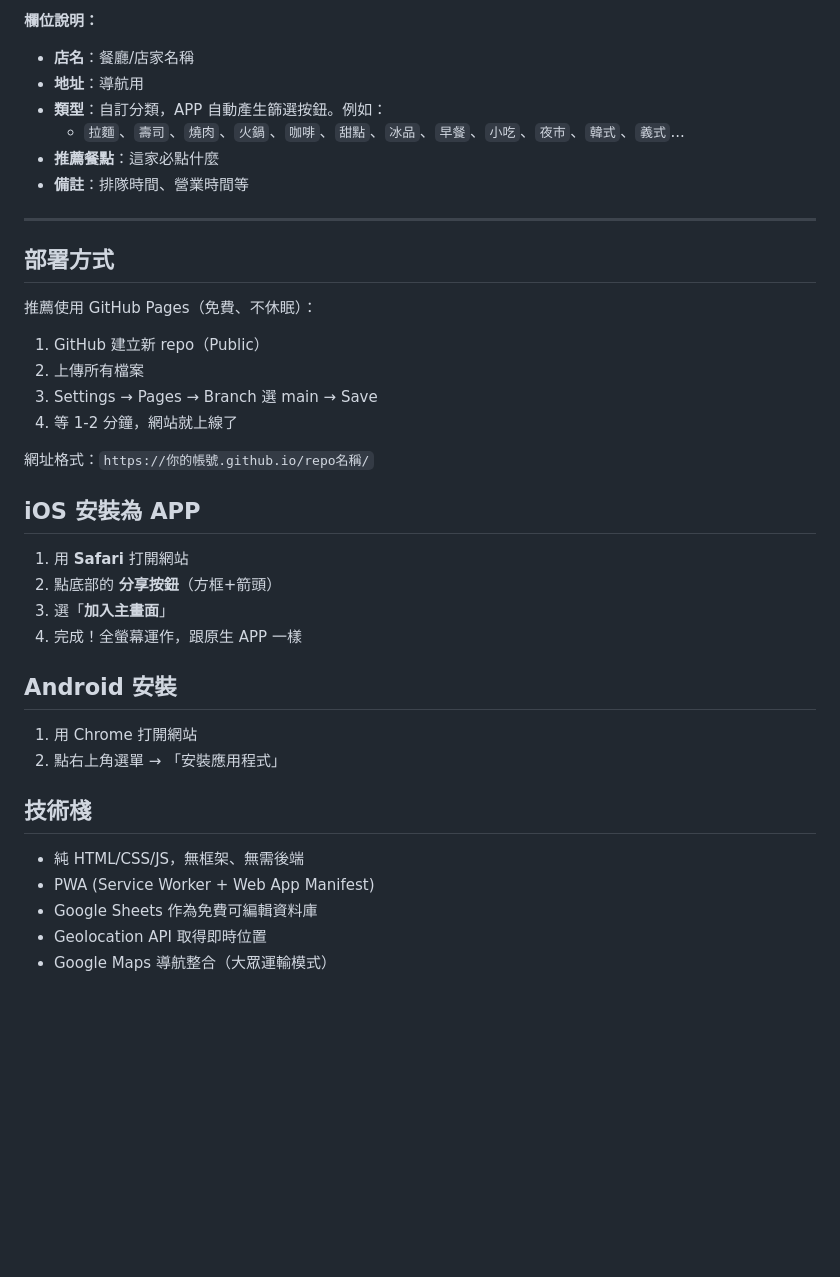
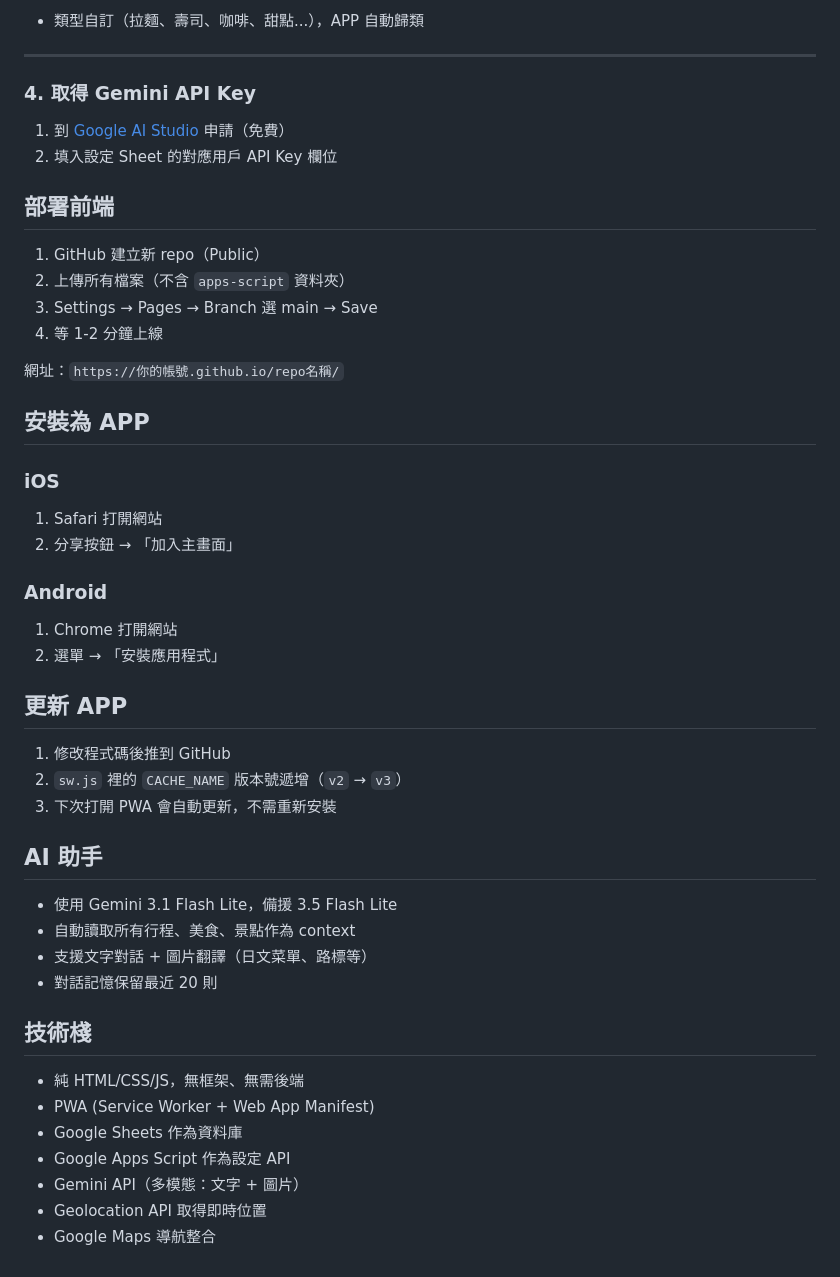
Before and after one commit to yoyochen088/mytravel, a Markdown page: README.md, the part around one of its changes. Drawn GitHub-style; blank space fills up the shorter version.

```diff
--- a/README.md
+++ b/README.md
@@ -70,41 +85,51 @@
 
-**欄位說明：**
-- **店名**：餐廳/店家名稱
-- **地址**：導航用
-- **類型**：自訂分類，APP 自動產生篩選按鈕。例如：
-  - `拉麵`、`壽司`、`燒肉`、`火鍋`、`咖啡`、`甜點`、`冰品`、`早餐`、`小吃`、`夜市`、`韓式`、`義式`...
-- **推薦餐點**：這家必點什麼
-- **備註**：排隊時間、營業時間等
+- 類型自訂（拉麵、壽司、咖啡、甜點...），APP 自動歸類
 
 ---
 
-## 部署方式
+### 4. 取得 Gemini API Key
 
-推薦使用 GitHub Pages（免費、不休眠）：
+1. 到 [Google AI Studio](https://aistudio.google.com/apikey) 申請（免費）
+2. 填入設定 Sheet 的對應用戶 API Key 欄位
+
+## 部署前端
 
 1. GitHub 建立新 repo（Public）
-2. 上傳所有檔案
+2. 上傳所有檔案（不含 `apps-script` 資料夾）
 3. Settings → Pages → Branch 選 main → Save
-4. 等 1-2 分鐘，網站就上線了
+4. 等 1-2 分鐘上線
 
-網址格式：`https://你的帳號.github.io/repo名稱/`
+網址：`https://你的帳號.github.io/repo名稱/`
 
-## iOS 安裝為 APP
+## 安裝為 APP
 
-1. 用 **Safari** 打開網站
-2. 點底部的 **分享按鈕**（方框+箭頭）
-3. 選「**加入主畫面**」
-4. 完成！全螢幕運作，跟原生 APP 一樣
+### iOS
+1. Safari 打開網站
+2. 分享按鈕 → 「加入主畫面」
 
-## Android 安裝
+### Android
+1. Chrome 打開網站
+2. 選單 → 「安裝應用程式」
 
-1. 用 Chrome 打開網站
-2. 點右上角選單 → 「安裝應用程式」
+## 更新 APP
+
+1. 修改程式碼後推到 GitHub
+2. `sw.js` 裡的 `CACHE_NAME` 版本號遞增（`v2` → `v3`）
+3. 下次打開 PWA 會自動更新，不需重新安裝
+
+## AI 助手
+
+- 使用 Gemini 3.1 Flash Lite，備援 3.5 Flash Lite
+- 自動讀取所有行程、美食、景點作為 context
+- 支援文字對話 + 圖片翻譯（日文菜單、路標等）
+- 對話記憶保留最近 20 則
 
 ## 技術棧
 
 - 純 HTML/CSS/JS，無框架、無需後端
 - PWA (Service Worker + Web App Manifest)
-- Google Sheets 作為免費可編輯資料庫
+- Google Sheets 作為資料庫
+- Google Apps Script 作為設定 API
+- Gemini API（多模態：文字 + 圖片）
 - Geolocation API 取得即時位置
-- Google Maps 導航整合（大眾運輸模式）
+- Google Maps 導航整合
```
Also changed, not shown: other parts of README.md (+48 -33 lines).
